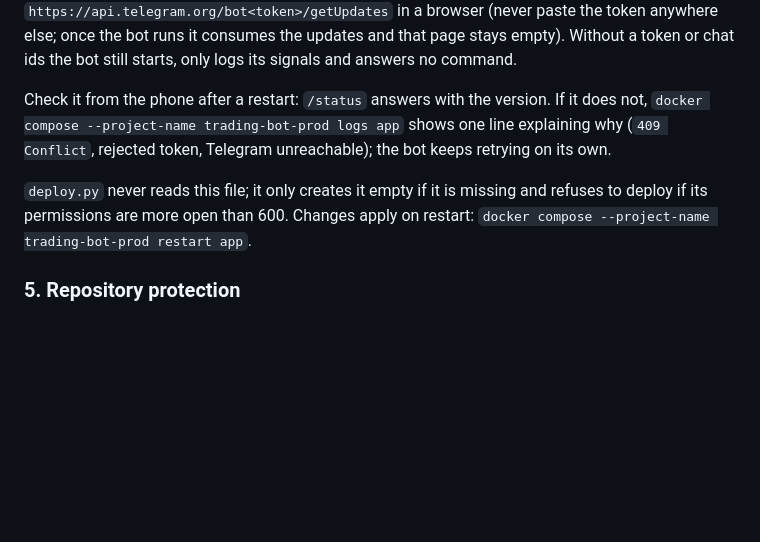
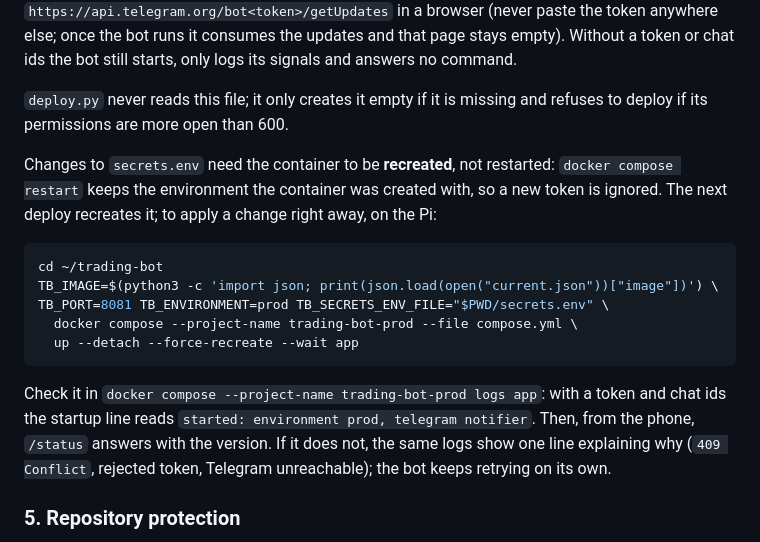
Before and after one commit to emanuelturtula/trading-bot, a Markdown page: docs/DEPLOYMENT.md, the part around the change. Rendered like a GitHub page; blank space fills up the shorter version.

Commit message:
docs: recreate the container to apply secrets.env changes
docker compose restart keeps the environment the container was created
with, so a token added to secrets.env was ignored until the next deploy.

Co-Authored-By: Claude Opus 5.5 (1M context) <noreply@anthropic.com>
Claude-Session: https://claude.ai/code/session_01RZdcbozwu2TLJqJZ8NP4SE

````diff
--- a/docs/DEPLOYMENT.md
+++ b/docs/DEPLOYMENT.md
@@ -128,9 +128,19 @@ chmod 600 ~/trading-bot/secrets.env
 
 Every chat in `TB_TELEGRAM_ALLOWED_CHAT_IDS` (comma-separated) receives each signal and is the only one whose commands (`/add`, `/status`, `/pause` ...) the bot answers; messages from any other chat are ignored. To find your chat id, **before** starting the container with the token, send any message to the bot and read `message.chat.id` from `https://api.telegram.org/bot<token>/getUpdates` in a browser (never paste the token anywhere else; once the bot runs it consumes the updates and that page stays empty). Without a token or chat ids the bot still starts, only logs its signals and answers no command.
 
-Check it from the phone after a restart: `/status` answers with the version. If it does not, `docker compose --project-name trading-bot-prod logs app` shows one line explaining why (`409 Conflict`, rejected token, Telegram unreachable); the bot keeps retrying on its own.
+`deploy.py` never reads this file; it only creates it empty if it is missing and refuses to deploy if its permissions are more open than 600.
 
-`deploy.py` never reads this file; it only creates it empty if it is missing and refuses to deploy if its permissions are more open than 600. Changes apply on restart: `docker compose --project-name trading-bot-prod restart app`.
+Changes to `secrets.env` need the container to be **recreated**, not restarted: `docker compose restart` keeps the environment the container was created with, so a new token is ignored. The next deploy recreates it; to apply a change right away, on the Pi:
+
+```sh
+cd ~/trading-bot
+TB_IMAGE=$(python3 -c 'import json; print(json.load(open("current.json"))["image"])') \
+TB_PORT=8081 TB_ENVIRONMENT=prod TB_SECRETS_ENV_FILE="$PWD/secrets.env" \
+  docker compose --project-name trading-bot-prod --file compose.yml \
+  up --detach --force-recreate --wait app
+```
+
+Check it in `docker compose --project-name trading-bot-prod logs app`: with a token and chat ids the startup line reads `started: environment prod, telegram notifier`. Then, from the phone, `/status` answers with the version. If it does not, the same logs show one line explaining why (`409 Conflict`, rejected token, Telegram unreachable); the bot keeps retrying on its own.
 
 ### 5. Repository protection
 
````
